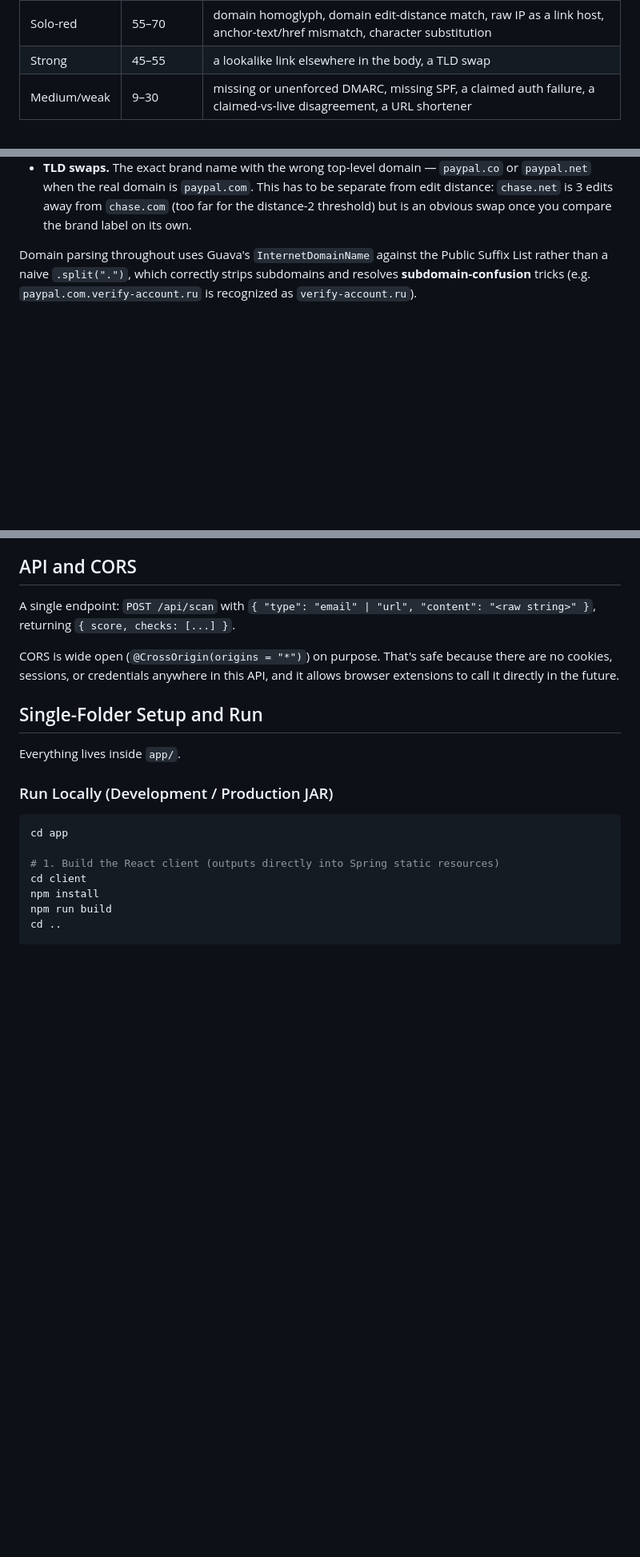
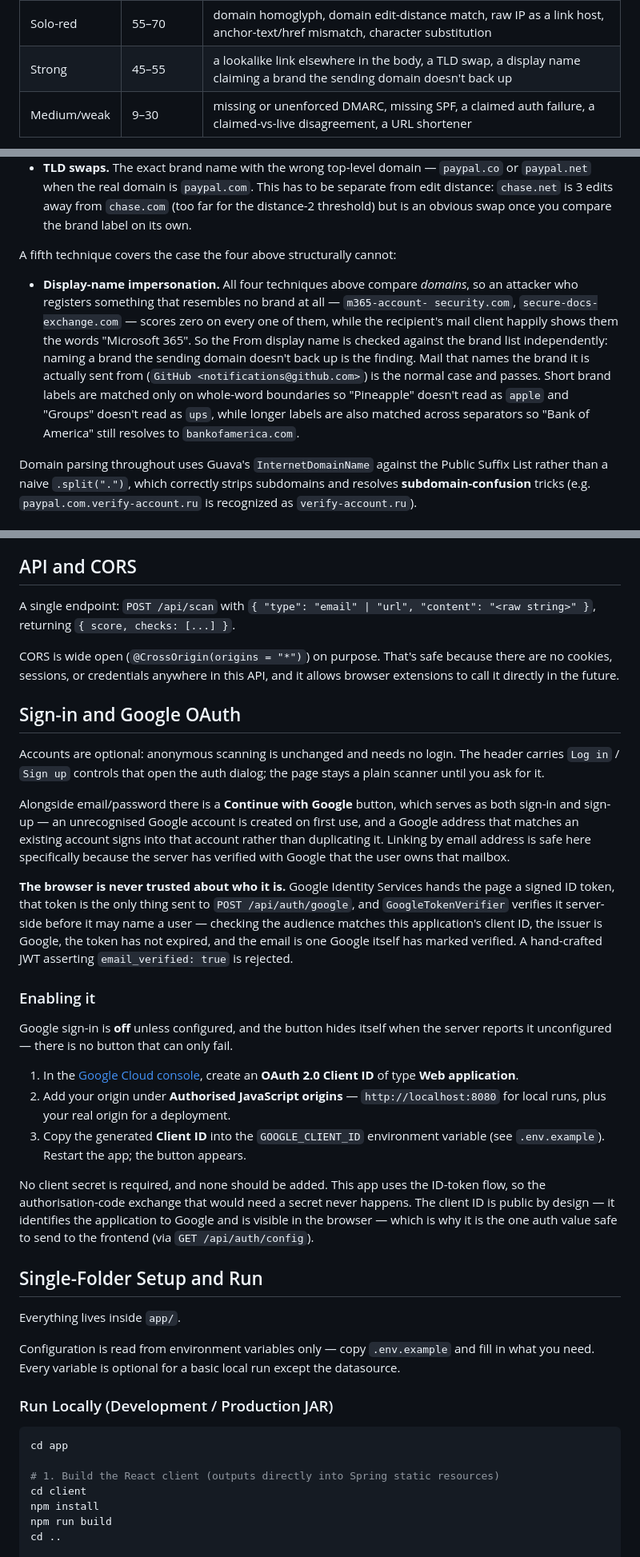
Before and after one commit to abdurahmankrsk/MailSentinel, a Markdown page: README.md, 3 parts joined by grey strips. Shown at 80% size. GitHub-like rendering; blank space fills up the shorter version.

Commit message:
docs: document display-name impersonation, neutral DNS failures, and Google setup

```diff
--- a/README.md
+++ b/README.md
@@ -67,7 +67,7 @@ accident, not the formula:
 | Tier | Weight range | Signals |
 |---|---|---|
 | Solo-red | 55–70 | domain homoglyph, domain edit-distance match, raw IP as a link host, anchor-text/href mismatch, character substitution |
-| Strong | 45–55 | a lookalike link elsewhere in the body, a TLD swap |
+| Strong | 45–55 | a lookalike link elsewhere in the body, a TLD swap, a display name claiming a brand the sending domain doesn't back up |
 | Medium/weak | 9–30 | missing or unenforced DMARC, missing SPF, a claimed auth failure, a claimed-vs-live disagreement, a URL shortener |
 
 A single "solo-red" hit alone crosses the 60-point red threshold. Several
@@ -160,6 +170,20 @@ different ways and no single technique catches all of them:
   to be separate from edit distance: `chase.net` is 3 edits away from
   `chase.com` (too far for the distance-2 threshold) but is an obvious swap
   once you compare the brand label on its own.
+
+A fifth technique covers the case the four above structurally cannot:
+
+- **Display-name impersonation.** All four techniques above compare *domains*, so an
+  attacker who registers something that resembles no brand at all — `m365-account-
+  security.com`, `secure-docs-exchange.com` — scores zero on every one of them, while
+  the recipient's mail client happily shows them the words "Microsoft 365". So the
+  From display name is checked against the brand list independently: naming a brand
+  the sending domain doesn't back up is the finding. Mail that names the brand it is
+  actually sent from (`GitHub <notifications@github.com>`) is the normal case and
+  passes. Short brand labels are matched only on whole-word boundaries so "Pineapple"
+  doesn't read as `apple` and "Groups" doesn't read as `ups`, while longer labels are
+  also matched across separators so "Bank of America" still resolves to
+  `bankofamerica.com`.
 
 Domain parsing throughout uses Guava's `InternetDomainName` against the Public Suffix List
 rather than a naive `.split(".")`, which correctly strips subdomains and resolves
@@ -207,9 +231,49 @@ CORS is wide open (`@CrossOrigin(origins = "*")`) on purpose. That's safe
 because there are no cookies, sessions, or credentials anywhere in this API,
 and it allows browser extensions to call it directly in the future.
 
+## Sign-in and Google OAuth
+
+Accounts are optional: anonymous scanning is unchanged and needs no login. The header
+carries `Log in` / `Sign up` controls that open the auth dialog; the page stays a plain
+scanner until you ask for it.
+
+Alongside email/password there is a **Continue with Google** button, which serves as both
+sign-in and sign-up — an unrecognised Google account is created on first use, and a
+Google address that matches an existing account signs into that account rather than
+duplicating it. Linking by email address is safe here specifically because the server
+has verified with Google that the user owns that mailbox.
+
+**The browser is never trusted about who it is.** Google Identity Services hands the
+page a signed ID token, that token is the only thing sent to `POST /api/auth/google`,
+and `GoogleTokenVerifier` verifies it server-side before it may name a user — checking
+the audience matches this application's client ID, the issuer is Google, the token has
+not expired, and the email is one Google itself has marked verified. A hand-crafted JWT
+asserting `email_verified: true` is rejected.
+
+### Enabling it
+
+Google sign-in is **off** unless configured, and the button hides itself when the server
+reports it unconfigured — there is no button that can only fail.
+
+1. In the [Google Cloud console](https://console.cloud.google.com/apis/credentials),
+   create an **OAuth 2.0 Client ID** of type **Web application**.
+2. Add your origin under **Authorised JavaScript origins** — `http://localhost:8080`
+   for local runs, plus your real origin for a deployment.
+3. Copy the generated **Client ID** into the `GOOGLE_CLIENT_ID` environment variable
+   (see `.env.example`). Restart the app; the button appears.
+
+No client secret is required, and none should be added. This app uses the ID-token
+flow, so the authorisation-code exchange that would need a secret never happens. The
+client ID is public by design — it identifies the application to Google and is visible
+in the browser — which is why it is the one auth value safe to send to the frontend
+(via `GET /api/auth/config`).
+
 ## Single-Folder Setup and Run
 
 Everything lives inside `app/`.
+
+Configuration is read from environment variables only — copy `.env.example` and fill in
+what you need. Every variable is optional for a basic local run except the datasource.
 
 ### Run Locally (Development / Production JAR)
 
```
Also changed, not shown: other parts of README.md (+10 -0 lines).
